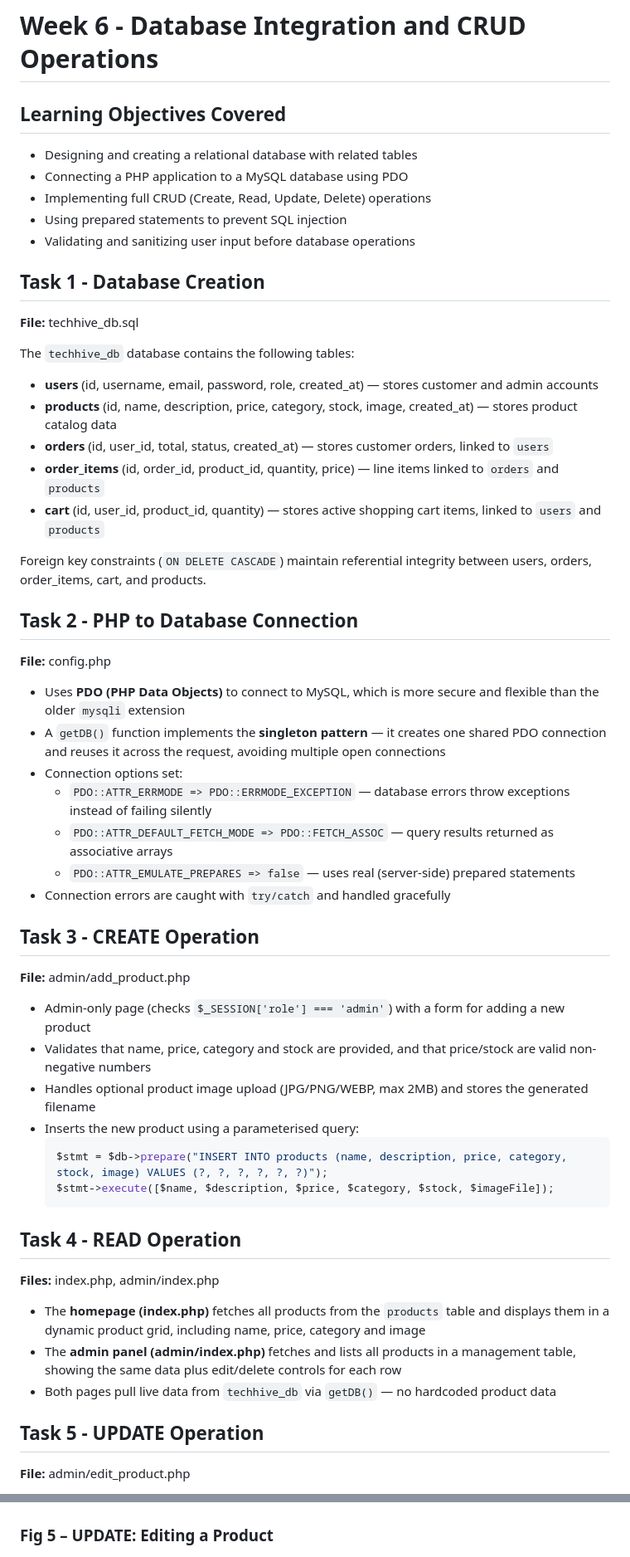
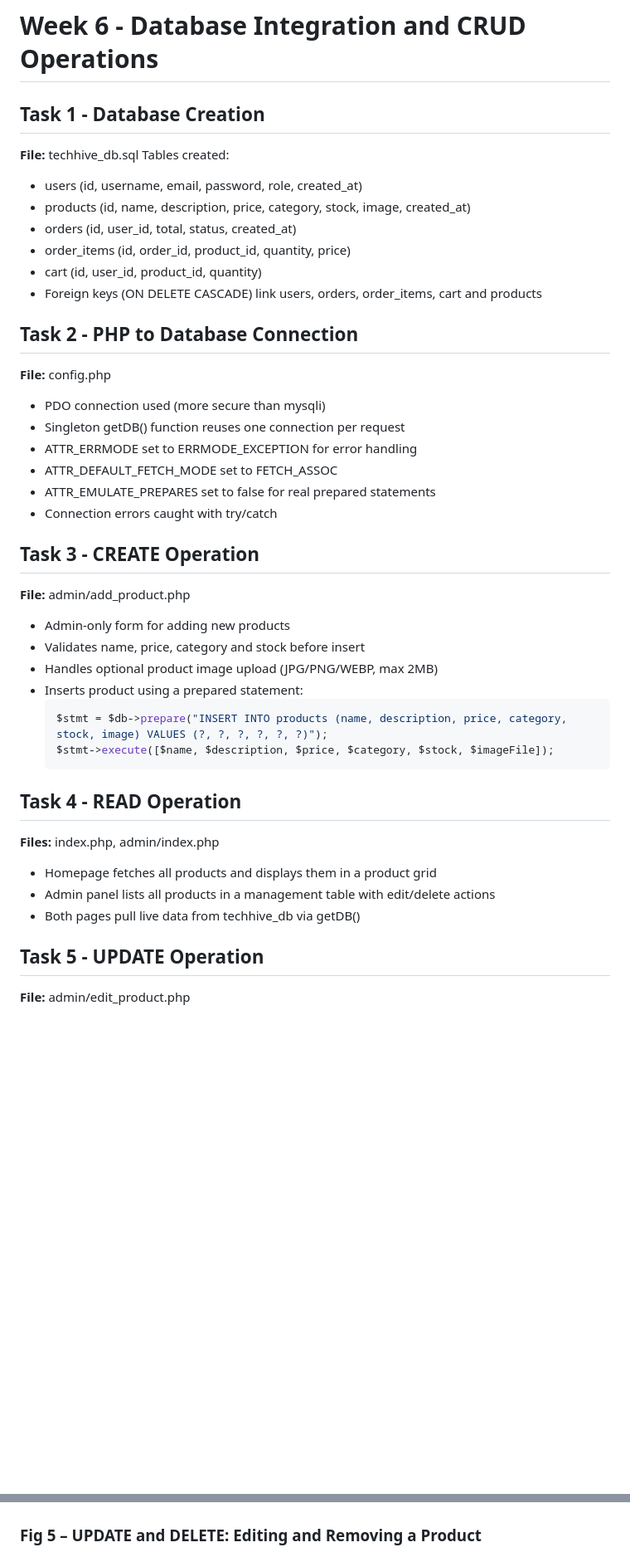
Before and after one commit to immaculatemuli/techhive_ecommerce, a Markdown page: Week6/README.md, 2 parts joined by grey strips. Shown at 83% size. Rendered like a GitHub page; blank space fills up the shorter version.

Commit message:
Rewrite Week6 README to match weekly format

````diff
--- a/Week6/README.md
+++ b/Week6/README.md
@@ -1,42 +1,30 @@
 # Week 6 - Database Integration and CRUD Operations
-
-## Learning Objectives Covered
-- Designing and creating a relational database with related tables
-- Connecting a PHP application to a MySQL database using PDO
-- Implementing full CRUD (Create, Read, Update, Delete) operations
-- Using prepared statements to prevent SQL injection
-- Validating and sanitizing user input before database operations
 
 ## Task 1 - Database Creation
 **File:** techhive_db.sql
-
-The `techhive_db` database contains the following tables:
-- **users** (id, username, email, password, role, created_at) — stores customer and admin accounts
-- **products** (id, name, description, price, category, stock, image, created_at) — stores product catalog data
-- **orders** (id, user_id, total, status, created_at) — stores customer orders, linked to `users`
-- **order_items** (id, order_id, product_id, quantity, price) — line items linked to `orders` and `products`
-- **cart** (id, user_id, product_id, quantity) — stores active shopping cart items, linked to `users` and `products`
-
-Foreign key constraints (`ON DELETE CASCADE`) maintain referential integrity between users, orders, order_items, cart, and products.
+Tables created:
+- users (id, username, email, password, role, created_at)
+- products (id, name, description, price, category, stock, image, created_at)
+- orders (id, user_id, total, status, created_at)
+- order_items (id, order_id, product_id, quantity, price)
+- cart (id, user_id, product_id, quantity)
+- Foreign keys (ON DELETE CASCADE) link users, orders, order_items, cart and products
 
 ## Task 2 - PHP to Database Connection
 **File:** config.php
-
-- Uses **PDO (PHP Data Objects)** to connect to MySQL, which is more secure and flexible than the older `mysqli` extension
-- A `getDB()` function implements the **singleton pattern** — it creates one shared PDO connection and reuses it across the request, avoiding multiple open connections
-- Connection options set:
-  - `PDO::ATTR_ERRMODE => PDO::ERRMODE_EXCEPTION` — database errors throw exceptions instead of failing silently
-  - `PDO::ATTR_DEFAULT_FETCH_MODE => PDO::FETCH_ASSOC` — query results returned as associative arrays
-  - `PDO::ATTR_EMULATE_PREPARES => false` — uses real (server-side) prepared statements
-- Connection errors are caught with `try/catch` and handled gracefully
+- PDO connection used (more secure than mysqli)
+- Singleton getDB() function reuses one connection per request
+- ATTR_ERRMODE set to ERRMODE_EXCEPTION for error handling
+- ATTR_DEFAULT_FETCH_MODE set to FETCH_ASSOC
+- ATTR_EMULATE_PREPARES set to false for real prepared statements
+- Connection errors caught with try/catch
 
 ## Task 3 - CREATE Operation
 **File:** admin/add_product.php
-
-- Admin-only page (checks `$_SESSION['role'] === 'admin'`) with a form for adding a new product
-- Validates that name, price, category and stock are provided, and that price/stock are valid non-negative numbers
-- Handles optional product image upload (JPG/PNG/WEBP, max 2MB) and stores the generated filename
-- Inserts the new product using a parameterised query:
+- Admin-only form for adding new products
+- Validates name, price, category and stock before insert
+- Handles optional product image upload (JPG/PNG/WEBP, max 2MB)
+- Inserts product using a prepared statement:
   ```php
   $stmt = $db->prepare("INSERT INTO products (name, description, price, category, stock, image) VALUES (?, ?, ?, ?, ?, ?)");
   $stmt->execute([$name, $description, $price, $category, $stock, $imageFile]);
@@ -44,10 +32,9 @@ Foreign key constraints (`ON DELETE CASCADE`) maintain referential integrity bet
 
 ## Task 4 - READ Operation
 **Files:** index.php, admin/index.php
-
-- The **homepage (index.php)** fetches all products from the `products` table and displays them in a dynamic product grid, including name, price, category and image
-- The **admin panel (admin/index.php)** fetches and lists all products in a management table, showing the same data plus edit/delete controls for each row
-- Both pages pull live data from `techhive_db` via `getDB()` — no hardcoded product data
+- Homepage fetches all products and displays them in a product grid
+- Admin panel lists all products in a management table with edit/delete actions
+- Both pages pull live data from techhive_db via getDB()
 
 ## Task 5 - UPDATE Operation
 **File:** admin/edit_product.php
@@ -96,5 +71,5 @@ Foreign key constraints (`ON DELETE CASCADE`) maintain referential integrity bet
 ### Fig 4 – READ: Products Displayed
 ![Read Products](screenshots/fig4-read-operation.png)
 
-### Fig 5 – UPDATE: Editing a Product
+### Fig 5 – UPDATE and DELETE: Editing and Removing a Product
 ![Update Product](screenshots/fig5a-update-delete.png)
````
Also changed, not shown: other parts of Week6/README.md (+8 -34 lines).
